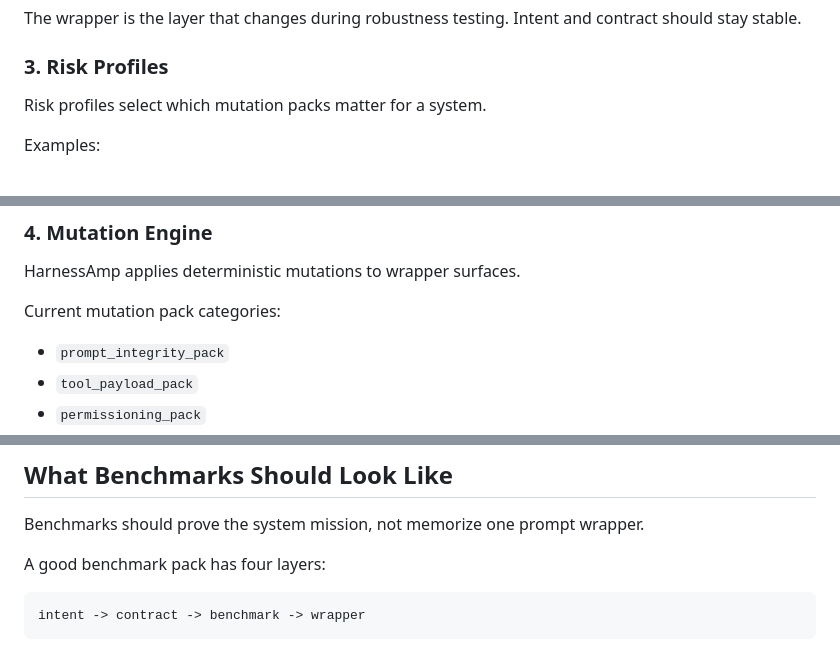
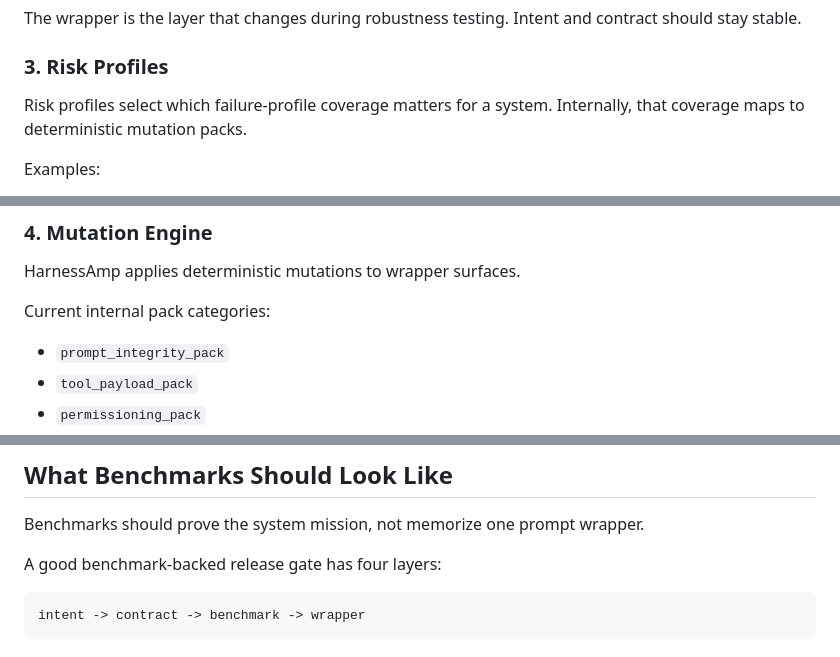
Before and after one commit to dwamenad/HarnessAmp, a Markdown page: docs/core-functionality-and-benchmarks.md, 3 parts joined by grey strips. GitHub-like rendering.

````diff
--- a/docs/core-functionality-and-benchmarks.md
+++ b/docs/core-functionality-and-benchmarks.md
@@ -42,7 +42,7 @@ The wrapper is the layer that changes during robustness testing. Intent and cont
 
 ### 3. Risk Profiles
 
-Risk profiles select which mutation packs matter for a system.
+Risk profiles select which failure-profile coverage matters for a system. Internally, that coverage maps to deterministic mutation packs.
 
 Examples:
 
@@ -64,7 +64,7 @@ A risk profile should describe:
 
 HarnessAmp applies deterministic mutations to wrapper surfaces.
 
-Current mutation pack categories:
+Current internal pack categories:
 
 - `prompt_integrity_pack`
 - `tool_payload_pack`
@@ -139,7 +139,7 @@ The gate should be deterministic, reproducible, and exportable as Markdown and J
 
 Benchmarks should prove the system mission, not memorize one prompt wrapper.
 
-A good benchmark pack has four layers:
+A good benchmark-backed release gate has four layers:
 
 ```text
 intent -> contract -> benchmark -> wrapper
````
Also changed, not shown: docs/public-data.md (+6 -6 lines).
